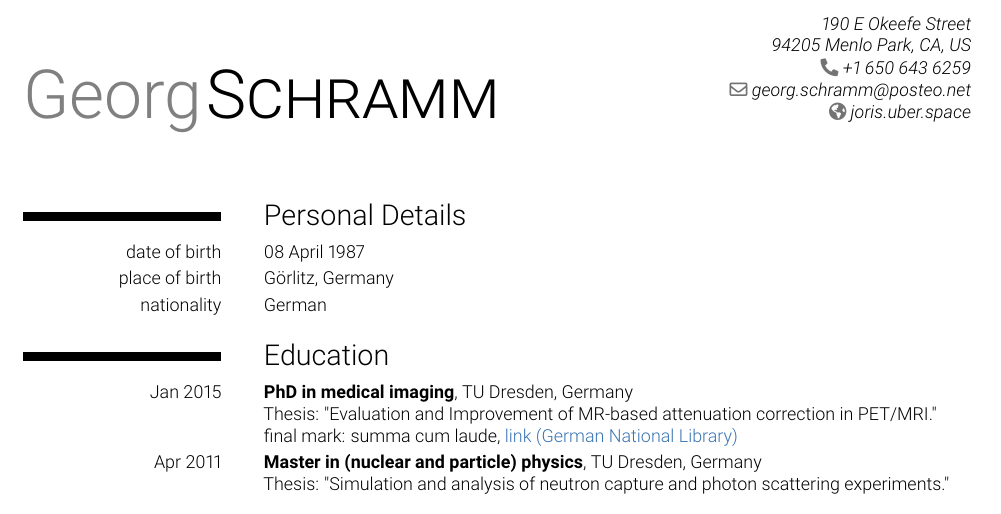
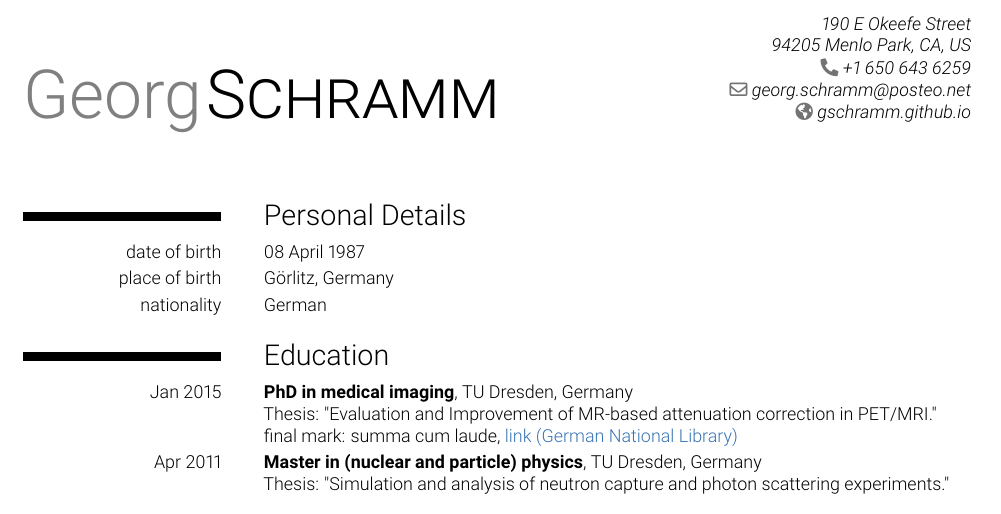
Before and after one commit to gschramm/cv, a LaTeX CV (cv_en.tex): part of page 1 of 3, cut so that both start at the same text. Compiled offline with pdfLaTeX.

Commit message:
update website

```diff
--- a/cv_en.tex
+++ b/cv_en.tex
@@ -35,7 +35,7 @@
 \address{190 E Okeefe Street}{94205 Menlo Park, CA, US} % optional, remove the line if not wanted
 \phone{+1~650~643~6259}                         % optional, remove the line if not wanted
 \email{georg.schramm@posteo.net}                 % optional, remove the line if not wanted
-\homepage{joris.uber.space}                      % optional, remove the line if not wanted
+\homepage{gschramm.github.io}                      % optional, remove the line if not wanted
 
 
 \renewcommand\sectionfont{\Large\sffamily}
```
Also changed, not shown: cv_en.pdf.
